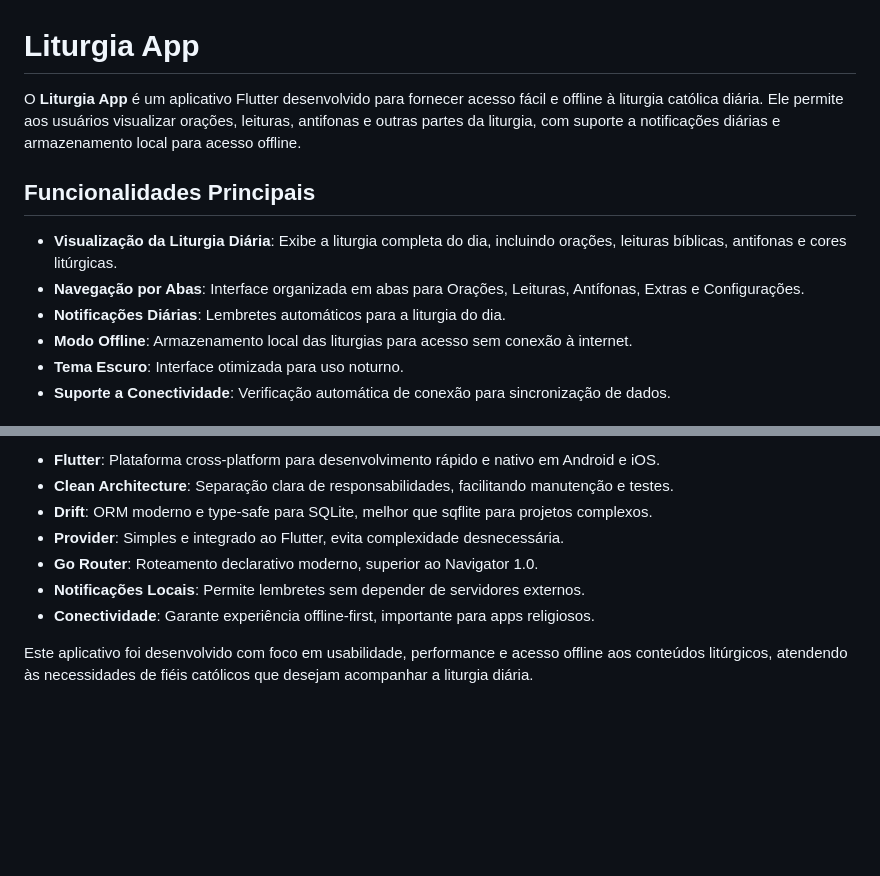
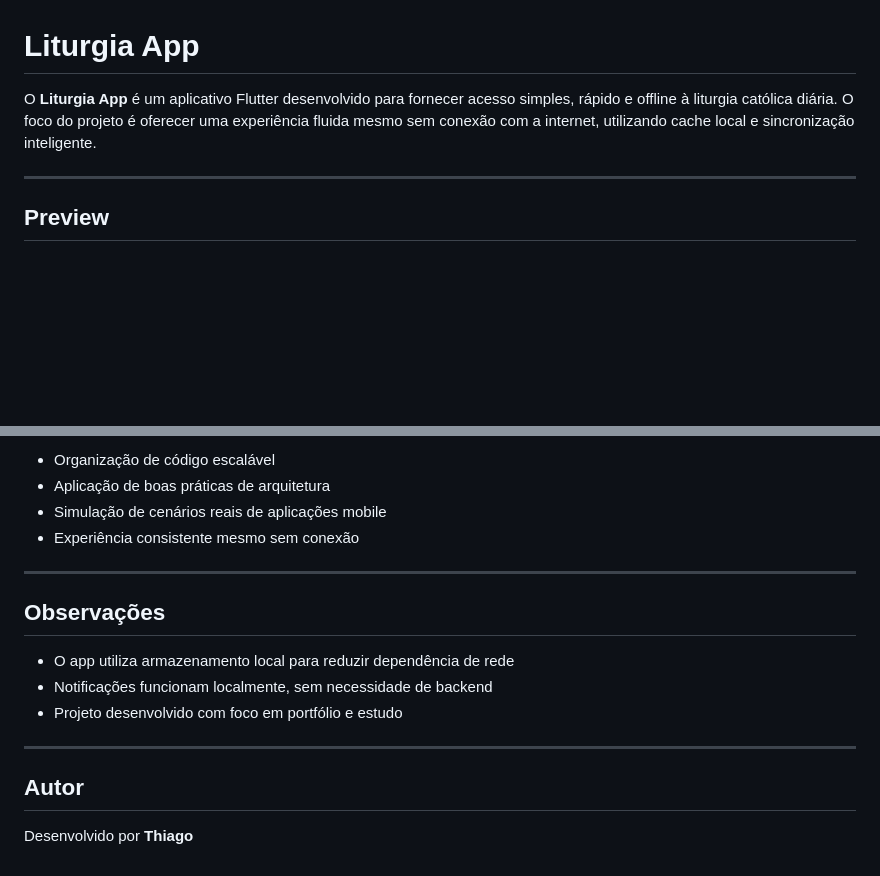
Before and after one commit to ThiagoTA/LiturgiaApp, a Markdown page: README.md, 2 parts joined by grey strips. Rendered like a GitHub page; blank space fills up the shorter version.

Commit message:
Revise README for clarity and additional details
Updated README to enhance project description, features, architecture details, and execution instructions.

```diff
--- a/README.md
+++ b/README.md
@@ -1,13 +1,9 @@
 # Liturgia App
 
-O **Liturgia App** é um aplicativo Flutter desenvolvido para fornecer acesso fácil e offline à liturgia católica diária. Ele permite aos usuários visualizar orações, leituras, antifonas e outras partes da liturgia, com suporte a notificações diárias e armazenamento local para acesso offline.
+O **Liturgia App** é um aplicativo Flutter desenvolvido para fornecer acesso simples, rápido e offline à liturgia católica diária.
+O foco do projeto é oferecer uma experiência fluida mesmo sem conexão com a internet, utilizando cache local e sincronização inteligente.
 
-## Funcionalidades Principais
+---
 
-- **Visualização da Liturgia Diária**: Exibe a liturgia completa do dia, incluindo orações, leituras bíblicas, antifonas e cores litúrgicas.
-- **Navegação por Abas**: Interface organizada em abas para Orações, Leituras, Antífonas, Extras e Configurações.
-- **Notificações Diárias**: Lembretes automáticos para a liturgia do dia.
-- **Modo Offline**: Armazenamento local das liturgias para acesso sem conexão à internet.
-- **Tema Escuro**: Interface otimizada para uso noturno.
-- **Suporte a Conectividade**: Verificação automática de conexão para sincronização de dados.
+## Preview
 
@@ -100,10 +149,19 @@ lib/
 
-- **Flutter**: Plataforma cross-platform para desenvolvimento rápido e nativo em Android e iOS.
-- **Clean Architecture**: Separação clara de responsabilidades, facilitando manutenção e testes.
-- **Drift**: ORM moderno e type-safe para SQLite, melhor que sqflite para projetos complexos.
-- **Provider**: Simples e integrado ao Flutter, evita complexidade desnecessária.
-- **Go Router**: Roteamento declarativo moderno, superior ao Navigator 1.0.
-- **Notificações Locais**: Permite lembretes sem depender de servidores externos.
-- **Conectividade**: Garante experiência offline-first, importante para apps religiosos.
+* Organização de código escalável
+* Aplicação de boas práticas de arquitetura
+* Simulação de cenários reais de aplicações mobile
+* Experiência consistente mesmo sem conexão
 
-Este aplicativo foi desenvolvido com foco em usabilidade, performance e acesso offline aos conteúdos litúrgicos, atendendo às necessidades de fiéis católicos que desejam acompanhar a liturgia diária.
+---
+
+## Observações
+
+* O app utiliza armazenamento local para reduzir dependência de rede
+* Notificações funcionam localmente, sem necessidade de backend
+* Projeto desenvolvido com foco em portfólio e estudo
+
+---
+
+## Autor
+
+Desenvolvido por **Thiago**
```
Also changed, not shown: other parts of README.md (+119 -66 lines).
